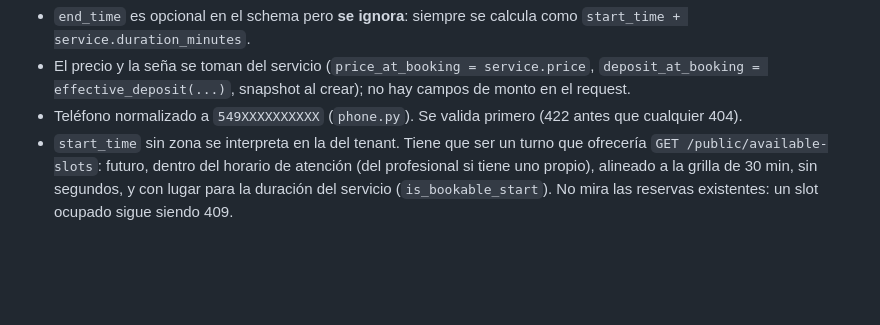
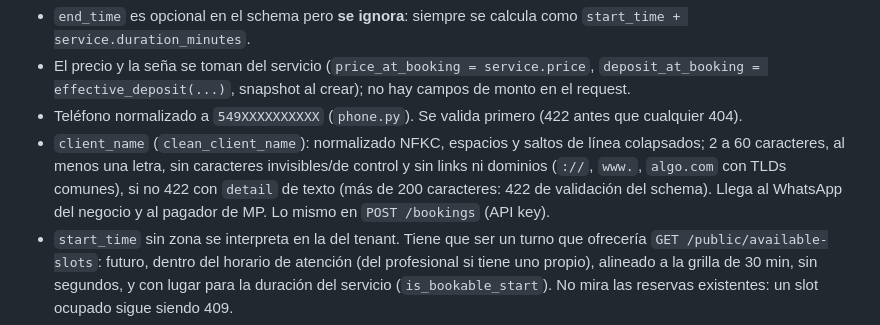
Before and after one commit to JulianAltamirano192/Juturno, a Markdown page: API_REFERENCE.md, the part around the change. GitHub-like rendering; blank space fills up the shorter version.

Commit message:
docs: document client_name validation

```diff
--- a/API_REFERENCE.md
+++ b/API_REFERENCE.md
@@ -172,6 +172,7 @@
 - `end_time` es opcional en el schema pero **se ignora**: siempre se calcula como `start_time + service.duration_minutes`.
 - El precio y la seña se toman del servicio (`price_at_booking = service.price`, `deposit_at_booking = effective_deposit(...)`, snapshot al crear); no hay campos de monto en el request.
 - Teléfono normalizado a `549XXXXXXXXXX` (`phone.py`). Se valida primero (422 antes que cualquier 404).
+- `client_name` (`clean_client_name`): normalizado NFKC, espacios y saltos de línea colapsados; 2 a 60 caracteres, al menos una letra, sin caracteres invisibles/de control y sin links ni dominios (`://`, `www.`, `algo.com` con TLDs comunes), si no 422 con `detail` de texto (más de 200 caracteres: 422 de validación del schema). Llega al WhatsApp del negocio y al pagador de MP. Lo mismo en `POST /bookings` (API key).
 - `start_time` sin zona se interpreta en la del tenant. Tiene que ser un turno que ofrecería `GET /public/available-slots`: futuro, dentro del horario de atención (del profesional si tiene uno propio), alineado a la grilla de 30 min, sin segundos, y con lugar para la duración del servicio (`is_bookable_start`). No mira las reservas existentes: un slot ocupado sigue siendo 409.
 - Servicio y profesional tienen que estar activos (inactivo = 404, igual que inexistente).
 
```
Also changed, not shown: ROADMAP.md (+1 -1 lines).
